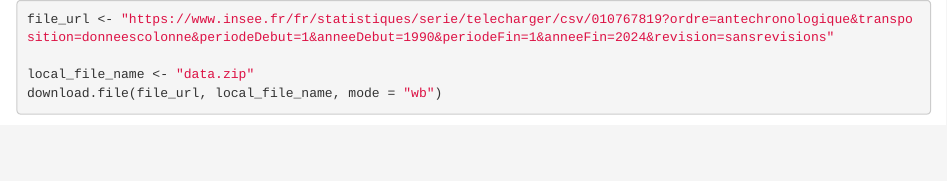
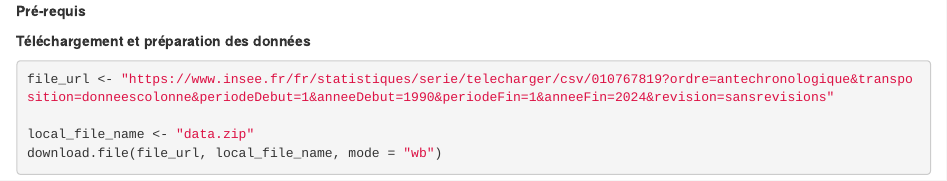
Before and after one commit to MaelDieudonne/series-temp, an R Markdown document (main.Rmd): the page in a window 1100 px wide, from its top. Rendered offline with R 4.5, knitr and Pandoc, with nearby package versions; some code elsewhere in the file could not run offline.

Commit message:
First optimization

````diff
--- a/main.Rmd
+++ b/main.Rmd
@@ -1,3 +1,11 @@
+**Pré-requis**
+
+```{r include=FALSE}
+library(zoo)
+```
+
+**Téléchargement et préparation des données**
+
 ```{r}
 file_url <- "https://www.insee.fr/fr/statistiques/serie/telecharger/csv/010767819?ordre=antechronologique&transposition=donneescolonne&periodeDebut=1&anneeDebut=1990&periodeFin=1&anneeFin=2024&revision=sansrevisions"
 
````
Also changed, not shown: 1 other file.
